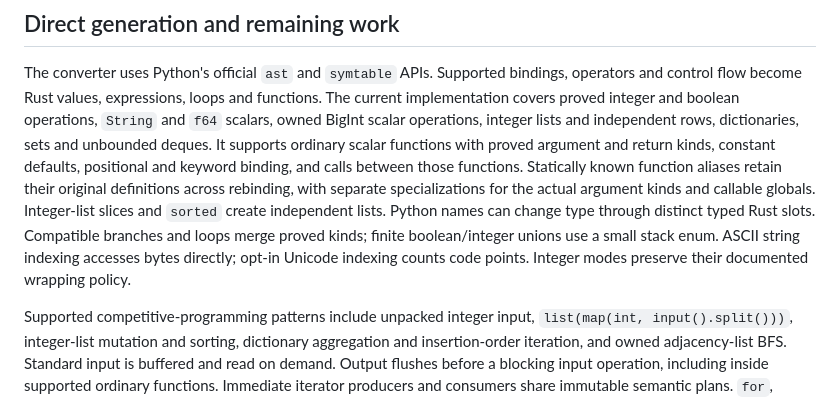
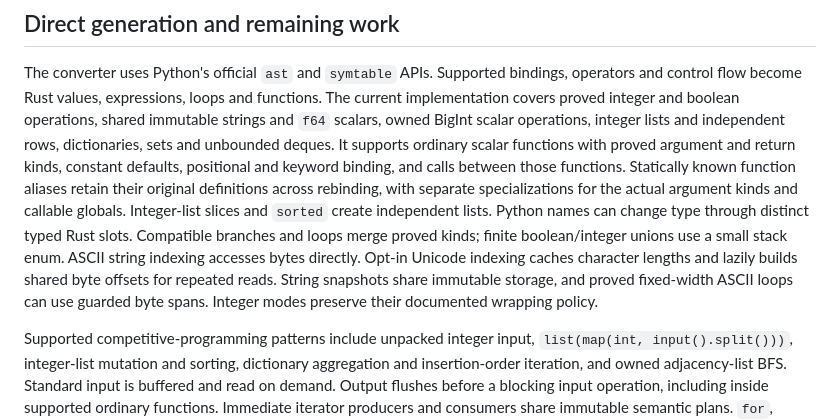
Before and after one commit to harurunrunrun/py2fastrust, a Markdown page: README.md, the part around the change. GitHub-like rendering.

Commit message:
Document shared string storage and guarded native indexing

```diff
--- a/README.md
+++ b/README.md
@@ -149,7 +149,7 @@ checks conversion without writing a Rust file.
 The converter uses Python's official `ast` and `symtable` APIs. Supported
 bindings, operators and control flow become Rust values, expressions, loops
 and functions. The current implementation covers proved integer and boolean
-operations, `String` and `f64` scalars, owned BigInt scalar operations, integer
+operations, shared immutable strings and `f64` scalars, owned BigInt scalar operations, integer
 lists and independent rows, dictionaries, sets and unbounded deques. It supports
 ordinary scalar functions with proved argument and return kinds, constant
 defaults, positional and keyword binding, and calls between those functions.
@@ -158,8 +158,11 @@ rebinding, with separate specializations for the actual argument kinds and
 callable globals. Integer-list slices and `sorted` create independent lists.
 Python names can change type through distinct typed Rust slots. Compatible
 branches and loops merge proved kinds; finite boolean/integer unions use a
-small stack enum. ASCII string indexing accesses bytes directly; opt-in Unicode
-indexing counts code points. Integer modes preserve their documented wrapping policy.
+small stack enum. ASCII string indexing accesses bytes directly. Opt-in Unicode
+indexing caches character lengths and lazily builds shared byte offsets for
+repeated reads. String snapshots share immutable storage, and proved fixed-width
+ASCII loops can use guarded byte spans. Integer modes preserve their documented
+wrapping policy.
 
 Supported competitive-programming patterns include unpacked integer input,
 `list(map(int, input().split()))`, integer-list mutation and sorting, dictionary
```
